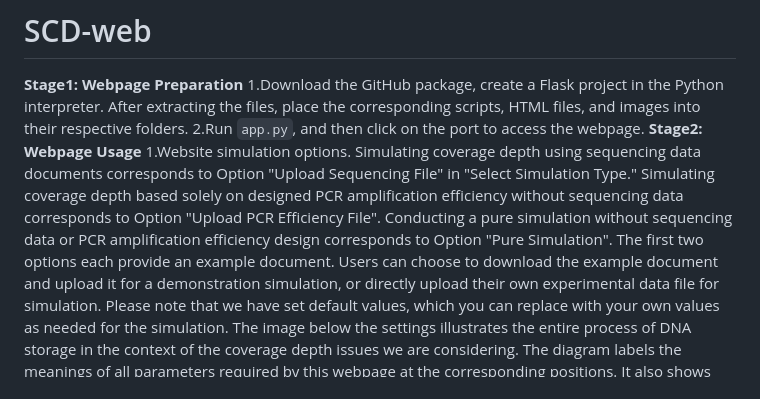
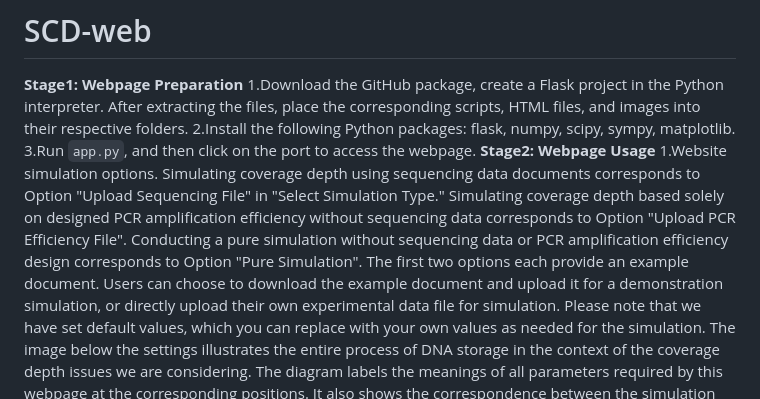
Before and after one commit to RuiyingCao/SCD-web, a Markdown page: README.md, the part around the change. Drawn GitHub-style.

```diff
--- a/README.md
+++ b/README.md
@@ -1,7 +1,8 @@
 # SCD-web
 **Stage1: Webpage Preparation**
 1.Download the GitHub package, create a Flask project in the Python interpreter. After extracting the files, place the corresponding scripts, HTML files, and images into their respective folders.
-2.Run `app.py`, and then click on the port to access the webpage.
+2.Install the following Python packages: flask, numpy, scipy, sympy, matplotlib.
+3.Run `app.py`, and then click on the port to access the webpage.
 **Stage2: Webpage Usage**
 1.Website simulation options. Simulating coverage depth using sequencing data documents corresponds to Option "Upload Sequencing File" in "Select Simulation Type." Simulating coverage depth based solely on designed PCR amplification efficiency without sequencing data corresponds to Option "Upload PCR Efficiency File". Conducting a pure simulation without sequencing data or PCR amplification efficiency design corresponds to Option "Pure Simulation". The first two options each provide an example document. Users can choose to download the example document and upload it for a demonstration simulation, or directly upload their own experimental data file for simulation. Please note that we have set default values, which you can replace with your own values as needed for the simulation. The image below the settings illustrates the entire process of DNA storage in the context of the coverage depth issues we are considering. The diagram labels the meanings of all parameters required by this webpage at the corresponding positions. It also shows the correspondence between the simulation content and the sections of the webpage.
 2.Option "Upload Sequencing File". Under this option, three sections are provided: Data Analysis and Channel Probability Distribution Simulation, Sample Information Extraction Completeness, Minimum Sequencing Coverage Depth for Recovering All Information. Section 1 is a statistical analysis of the sequencing data. The legend of the third figure provides the modeling parameters for the channel probability distribution of the sequencing data. Section 2 simulates the expected retrieval proportion of encoded strands under a preset coverage depth in a noiseless channel, as well as the expected coverage depth under a preset retrieval proportion of encoded strands. Section 3 is used to simulate the expected sequencing coverage depth required to recover all information under a given code rate (and retrieval algorithm parameters) in both noiseless and noisy channels. Fig. 4, Fig. 5, and the table will be updated in real-time based on the user's settings on the webpage. A pop-up notification will appear at the top of the webpage after a successful update.
```
